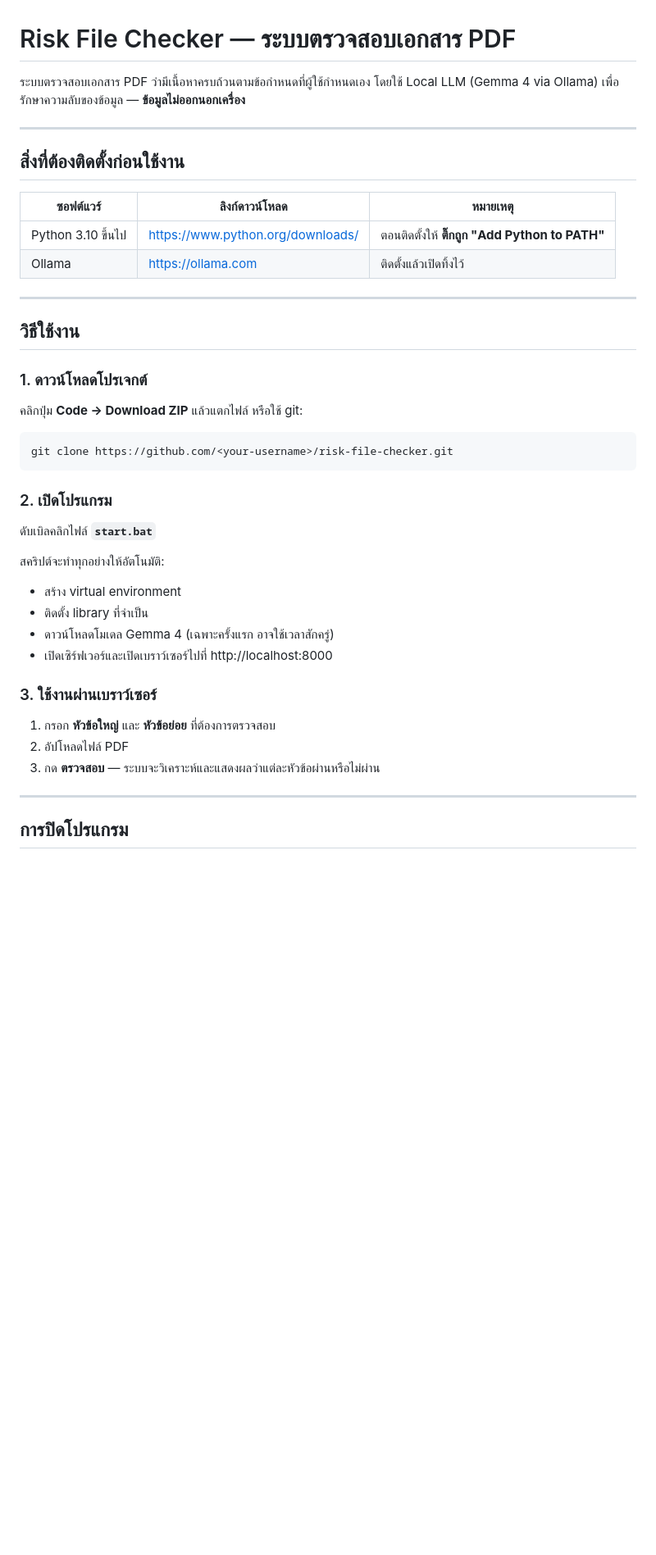
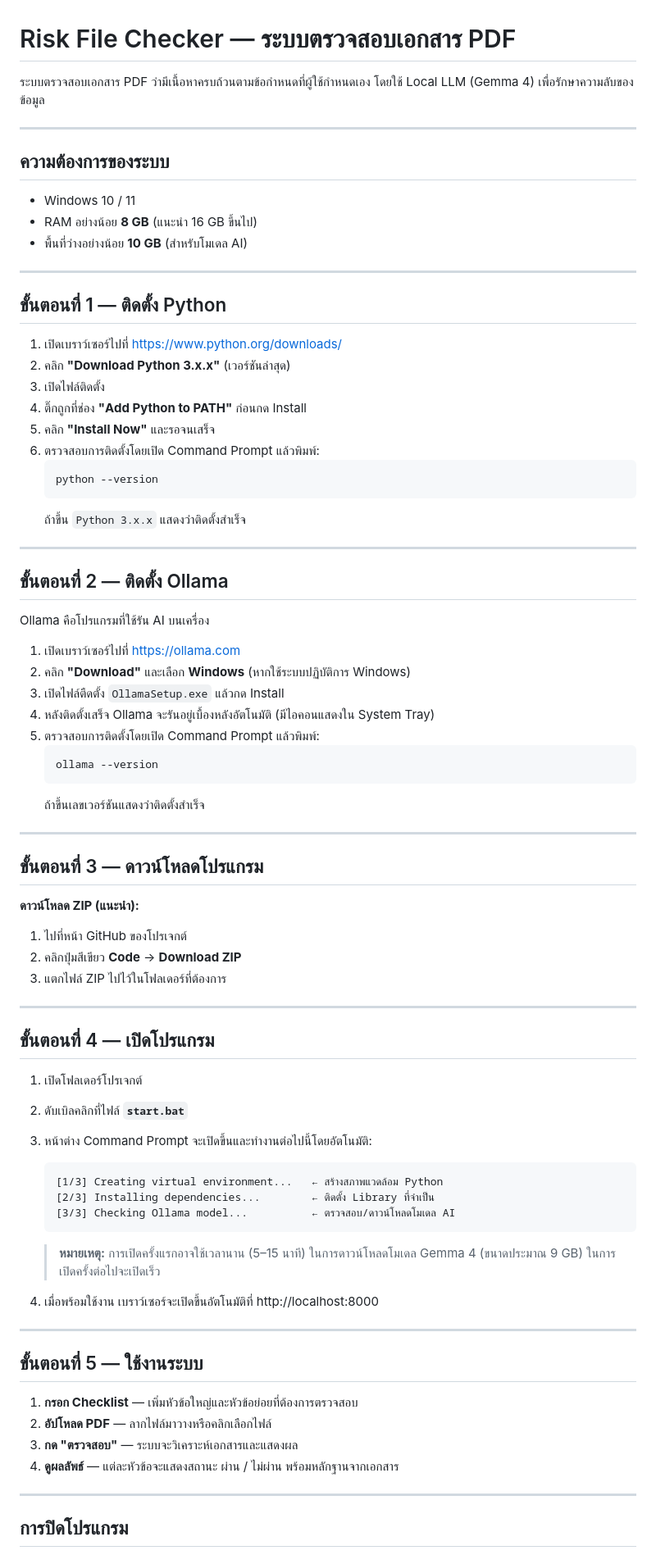
Before and after one commit to Portrate/EGAT-Risk-File-Checker, a Markdown page: README.md, the part around one of its changes. Shown at 82% size. GitHub-like rendering; blank space fills up the shorter version.

````diff
--- a/README.md
+++ b/README.md
@@ -1,44 +1,83 @@
 # Risk File Checker — ระบบตรวจสอบเอกสาร PDF
 
 ระบบตรวจสอบเอกสาร PDF ว่ามีเนื้อหาครบถ้วนตามข้อกำหนดที่ผู้ใช้กำหนดเอง
-โดยใช้ Local LLM (Gemma 4 via Ollama) เพื่อรักษาความลับของข้อมูล — **ข้อมูลไม่ออกนอกเครื่อง**
+โดยใช้ Local LLM (Gemma 4) เพื่อรักษาความลับของข้อมูล
 
 ---
 
-## สิ่งที่ต้องติดตั้งก่อนใช้งาน
+## ความต้องการของระบบ
 
-| ซอฟต์แวร์ | ลิงก์ดาวน์โหลด | หมายเหตุ |
-|---|---|---|
-| Python 3.10 ขึ้นไป | https://www.python.org/downloads/ | ตอนติดตั้งให้ **ติ๊กถูก "Add Python to PATH"** |
-| Ollama | https://ollama.com | ติดตั้งแล้วเปิดทิ้งไว้ |
+- Windows 10 / 11
+- RAM อย่างน้อย **8 GB** (แนะนำ 16 GB ขึ้นไป)
+- พื้นที่ว่างอย่างน้อย **10 GB** (สำหรับโมเดล AI)
 
 ---
 
-## วิธีใช้งาน
+## ขั้นตอนที่ 1 — ติดตั้ง Python
 
-### 1. ดาวน์โหลดโปรเจกต์
+1. เปิดเบราว์เซอร์ไปที่ https://www.python.org/downloads/
+2. คลิก **"Download Python 3.x.x"** (เวอร์ชันล่าสุด)
+3. เปิดไฟล์ติดตั้ง
+4. ติ๊กถูกที่ช่อง **"Add Python to PATH"** ก่อนกด Install
+5. คลิก **"Install Now"** และรอจนเสร็จ
+6. ตรวจสอบการติดตั้งโดยเปิด Command Prompt แล้วพิมพ์:
+   ```
+   python --version
+   ```
+   ถ้าขึ้น `Python 3.x.x` แสดงว่าติดตั้งสำเร็จ
 
-คลิกปุ่ม **Code → Download ZIP** แล้วแตกไฟล์ หรือใช้ git:
+---
 
-```bash
-git clone https://github.com/<your-username>/risk-file-checker.git
-```
+## ขั้นตอนที่ 2 — ติดตั้ง Ollama
 
-### 2. เปิดโปรแกรม
+Ollama คือโปรแกรมที่ใช้รัน AI บนเครื่อง
 
-ดับเบิลคลิกไฟล์ **`start.bat`**
+1. เปิดเบราว์เซอร์ไปที่ https://ollama.com
+2. คลิก **"Download"** และเลือก **Windows** (หากใช้ระบบปฏิบัติการ Windows)
+3. เปิดไฟล์ตืดตั้ง `OllamaSetup.exe` แล้วกด Install
+4. หลังติดตั้งเสร็จ Ollama จะรันอยู่เบื้องหลังอัตโนมัติ (มีไอคอนแสดงใน System Tray)
+5. ตรวจสอบการติดตั้งโดยเปิด Command Prompt แล้วพิมพ์:
+   ```
+   ollama --version
+   ```
+   ถ้าขึ้นเลขเวอร์ชันแสดงว่าติดตั้งสำเร็จ
 
-สคริปต์จะทำทุกอย่างให้อัตโนมัติ:
-- สร้าง virtual environment
-- ติดตั้ง library ที่จำเป็น
-- ดาวน์โหลดโมเดล Gemma 4 (เฉพาะครั้งแรก อาจใช้เวลาสักครู่)
-- เปิดเซิร์ฟเวอร์และเปิดเบราว์เซอร์ไปที่ http://localhost:8000
+---
 
-### 3. ใช้งานผ่านเบราว์เซอร์
+## ขั้นตอนที่ 3 — ดาวน์โหลดโปรแกรม
 
-1. กรอก **หัวข้อใหญ่** และ **หัวข้อย่อย** ที่ต้องการตรวจสอบ
-2. อัปโหลดไฟล์ PDF
-3. กด **ตรวจสอบ** — ระบบจะวิเคราะห์และแสดงผลว่าแต่ละหัวข้อผ่านหรือไม่ผ่าน
+**ดาวน์โหลด ZIP (แนะนำ):**
+1. ไปที่หน้า GitHub ของโปรเจกต์
+2. คลิกปุ่มสีเขียว **Code** → **Download ZIP**
+3. แตกไฟล์ ZIP ไปไว้ในโฟลเดอร์ที่ต้องการ
+
+---
+
+## ขั้นตอนที่ 4 — เปิดโปรแกรม
+
+1. เปิดโฟลเดอร์โปรเจกต์
+2. ดับเบิลคลิกที่ไฟล์ **`start.bat`**
+3. หน้าต่าง Command Prompt จะเปิดขึ้นและทำงานต่อไปนี้โดยอัตโนมัติ:
+
+   ```
+   [1/3] Creating virtual environment...   ← สร้างสภาพแวดล้อม Python
+   [2/3] Installing dependencies...        ← ติดตั้ง Library ที่จำเป็น
+   [3/3] Checking Ollama model...          ← ตรวจสอบ/ดาวน์โหลดโมเดล AI
+   ```
+
+   > **หมายเหตุ:** การเปิดครั้งแรกอาจใช้เวลานาน (5–15 นาที) ในการดาวน์โหลดโมเดล Gemma 4 (ขนาดประมาณ 9 GB)
+   > ในการเปิดครั้งต่อไปจะเปิดเร็ว
+
+4. เมื่อพร้อมใช้งาน เบราว์เซอร์จะเปิดขึ้นอัตโนมัติที่ http://localhost:8000
+
+---
+
+## ขั้นตอนที่ 5 — ใช้งานระบบ
+
+1. **กรอก Checklist** — เพิ่มหัวข้อใหญ่และหัวข้อย่อยที่ต้องการตรวจสอบ
+2. **อัปโหลด PDF** — ลากไฟล์มาวางหรือคลิกเลือกไฟล์
+3. **กด "ตรวจสอบ"** — ระบบจะวิเคราะห์เอกสารและแสดงผล
+4. **ดูผลลัพธ์** — แต่ละหัวข้อจะแสดงสถานะ ผ่าน / ไม่ผ่าน พร้อมหลักฐานจากเอกสาร
 
 ---
 
````
Also changed, not shown: other parts of README.md (+8 -5 lines).
